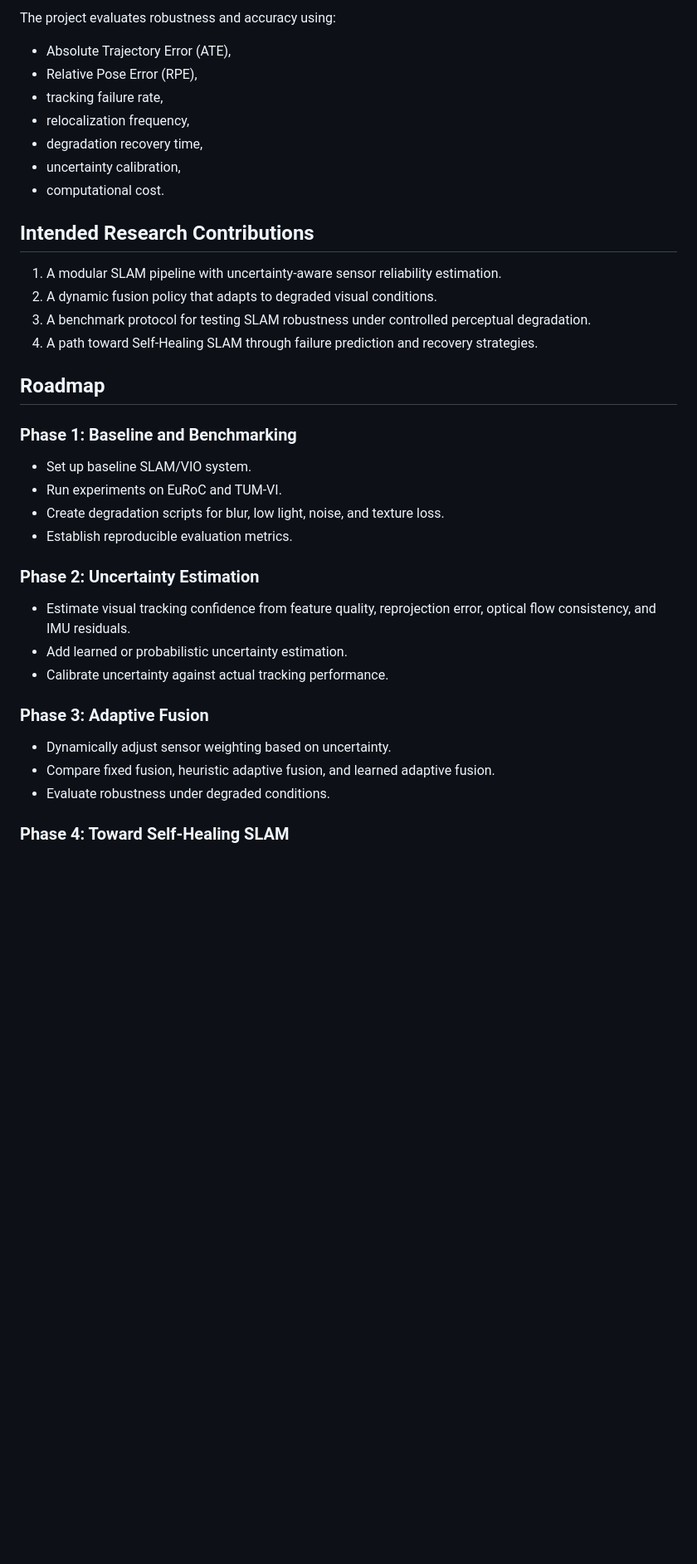
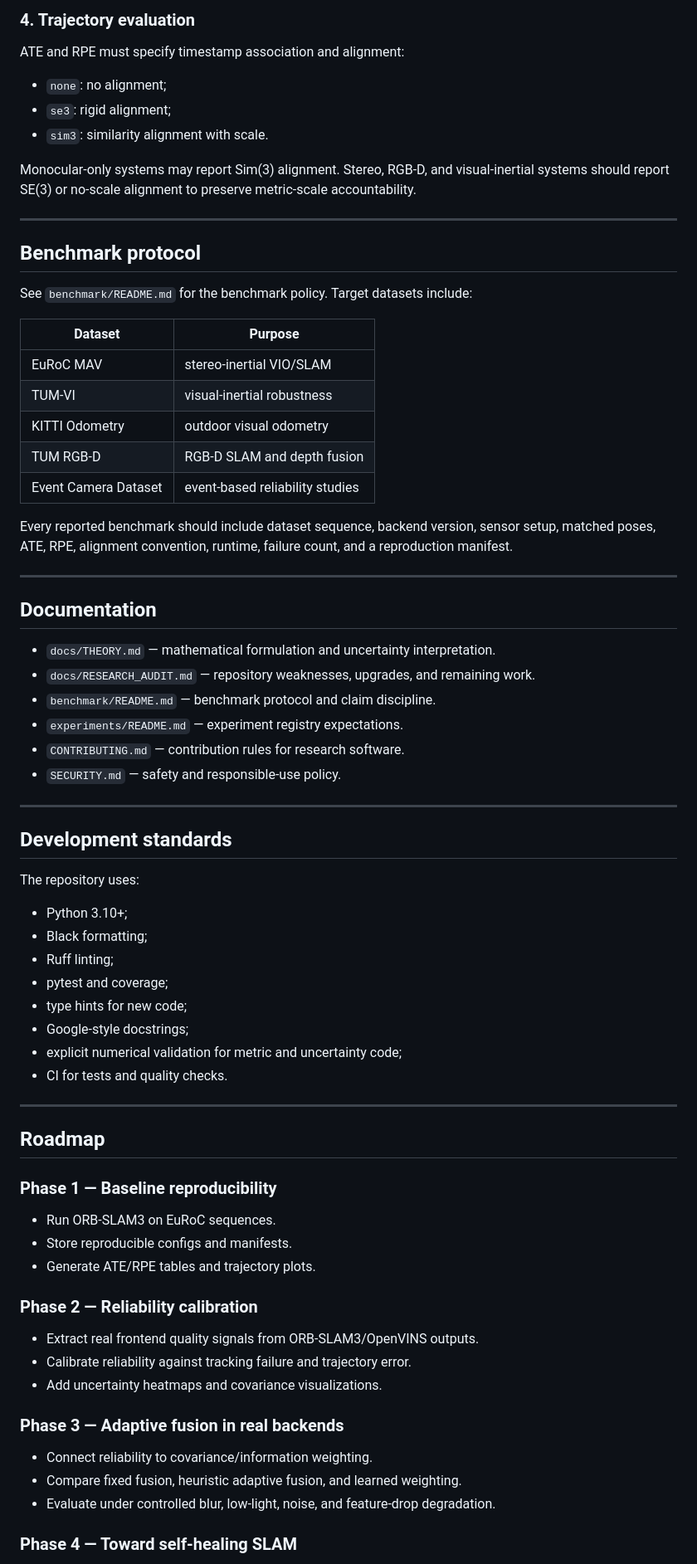
Before and after one commit to panagiotagrosdouli/Adaptive-Multi-Modal-SLAM-with-Uncertainty-Aware-Sensor-Fusion, a Markdown page: README.md, the part around one of its changes. Shown at 83% size. GitHub-like rendering; blank space fills up the shorter version.

Commit message:
Rewrite README with research-grade structure

```diff
--- a/README.md
+++ b/README.md
@@ -125,41 +163,77 @@ Initial evaluation will focus on public robotics datasets such as:
 
-The project evaluates robustness and accuracy using:
+### 4. Trajectory evaluation
 
-- Absolute Trajectory Error (ATE),
-- Relative Pose Error (RPE),
-- tracking failure rate,
-- relocalization frequency,
-- degradation recovery time,
-- uncertainty calibration,
-- computational cost.
+ATE and RPE must specify timestamp association and alignment:
 
-## Intended Research Contributions
+- `none`: no alignment;
+- `se3`: rigid alignment;
+- `sim3`: similarity alignment with scale.
 
-1. A modular SLAM pipeline with uncertainty-aware sensor reliability estimation.
-2. A dynamic fusion policy that adapts to degraded visual conditions.
-3. A benchmark protocol for testing SLAM robustness under controlled perceptual degradation.
-4. A path toward Self-Healing SLAM through failure prediction and recovery strategies.
+Monocular-only systems may report Sim(3) alignment. Stereo, RGB-D, and visual-inertial systems should report SE(3) or no-scale alignment to preserve metric-scale accountability.
+
+---
+
+## Benchmark protocol
+
+See `benchmark/README.md` for the benchmark policy. Target datasets include:
+
+| Dataset | Purpose |
+| --- | --- |
+| EuRoC MAV | stereo-inertial VIO/SLAM |
+| TUM-VI | visual-inertial robustness |
+| KITTI Odometry | outdoor visual odometry |
+| TUM RGB-D | RGB-D SLAM and depth fusion |
+| Event Camera Dataset | event-based reliability studies |
+
+Every reported benchmark should include dataset sequence, backend version, sensor setup, matched poses, ATE, RPE, alignment convention, runtime, failure count, and a reproduction manifest.
+
+---
+
+## Documentation
+
+- `docs/THEORY.md` — mathematical formulation and uncertainty interpretation.
+- `docs/RESEARCH_AUDIT.md` — repository weaknesses, upgrades, and remaining work.
+- `benchmark/README.md` — benchmark protocol and claim discipline.
+- `experiments/README.md` — experiment registry expectations.
+- `CONTRIBUTING.md` — contribution rules for research software.
+- `SECURITY.md` — safety and responsible-use policy.
+
+---
+
+## Development standards
+
+The repository uses:
+
+- Python 3.10+;
+- Black formatting;
+- Ruff linting;
+- pytest and coverage;
+- type hints for new code;
+- Google-style docstrings;
+- explicit numerical validation for metric and uncertainty code;
+- CI for tests and quality checks.
+
+---
 
 ## Roadmap
 
-### Phase 1: Baseline and Benchmarking
+### Phase 1 — Baseline reproducibility
 
-- Set up baseline SLAM/VIO system.
-- Run experiments on EuRoC and TUM-VI.
-- Create degradation scripts for blur, low light, noise, and texture loss.
-- Establish reproducible evaluation metrics.
+- Run ORB-SLAM3 on EuRoC sequences.
+- Store reproducible configs and manifests.
+- Generate ATE/RPE tables and trajectory plots.
 
-### Phase 2: Uncertainty Estimation
+### Phase 2 — Reliability calibration
 
-- Estimate visual tracking confidence from feature quality, reprojection error, optical flow consistency, and IMU residuals.
-- Add learned or probabilistic uncertainty estimation.
-- Calibrate uncertainty against actual tracking performance.
+- Extract real frontend quality signals from ORB-SLAM3/OpenVINS outputs.
+- Calibrate reliability against tracking failure and trajectory error.
+- Add uncertainty heatmaps and covariance visualizations.
 
-### Phase 3: Adaptive Fusion
+### Phase 3 — Adaptive fusion in real backends
 
-- Dynamically adjust sensor weighting based on uncertainty.
-- Compare fixed fusion, heuristic adaptive fusion, and learned adaptive fusion.
-- Evaluate robustness under degraded conditions.
+- Connect reliability to covariance/information weighting.
+- Compare fixed fusion, heuristic adaptive fusion, and learned weighting.
+- Evaluate under controlled blur, low-light, noise, and feature-drop degradation.
 
-### Phase 4: Toward Self-Healing SLAM
+### Phase 4 — Toward self-healing SLAM
 
```
Also changed, not shown: other parts of README.md (+122 -90 lines).
